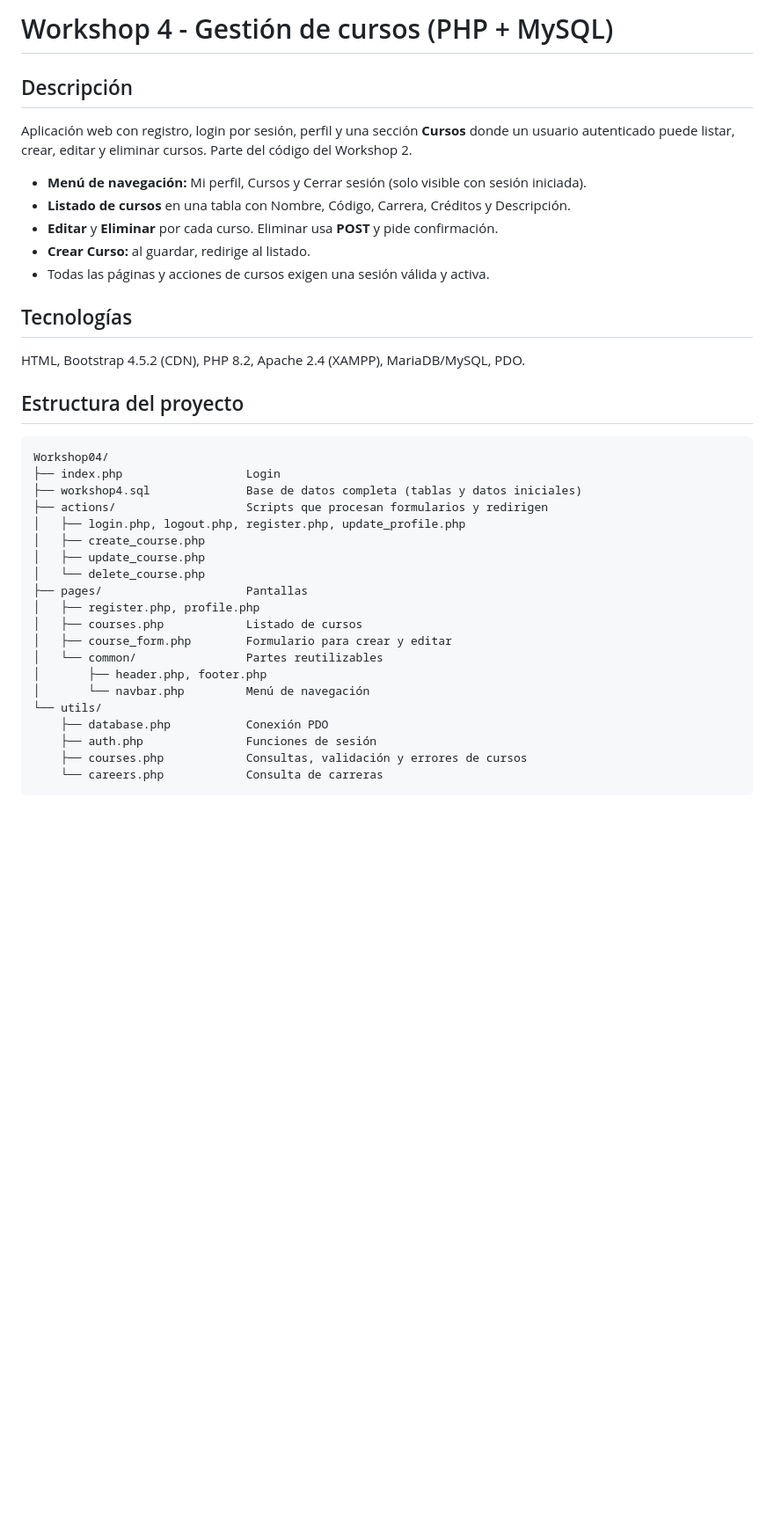
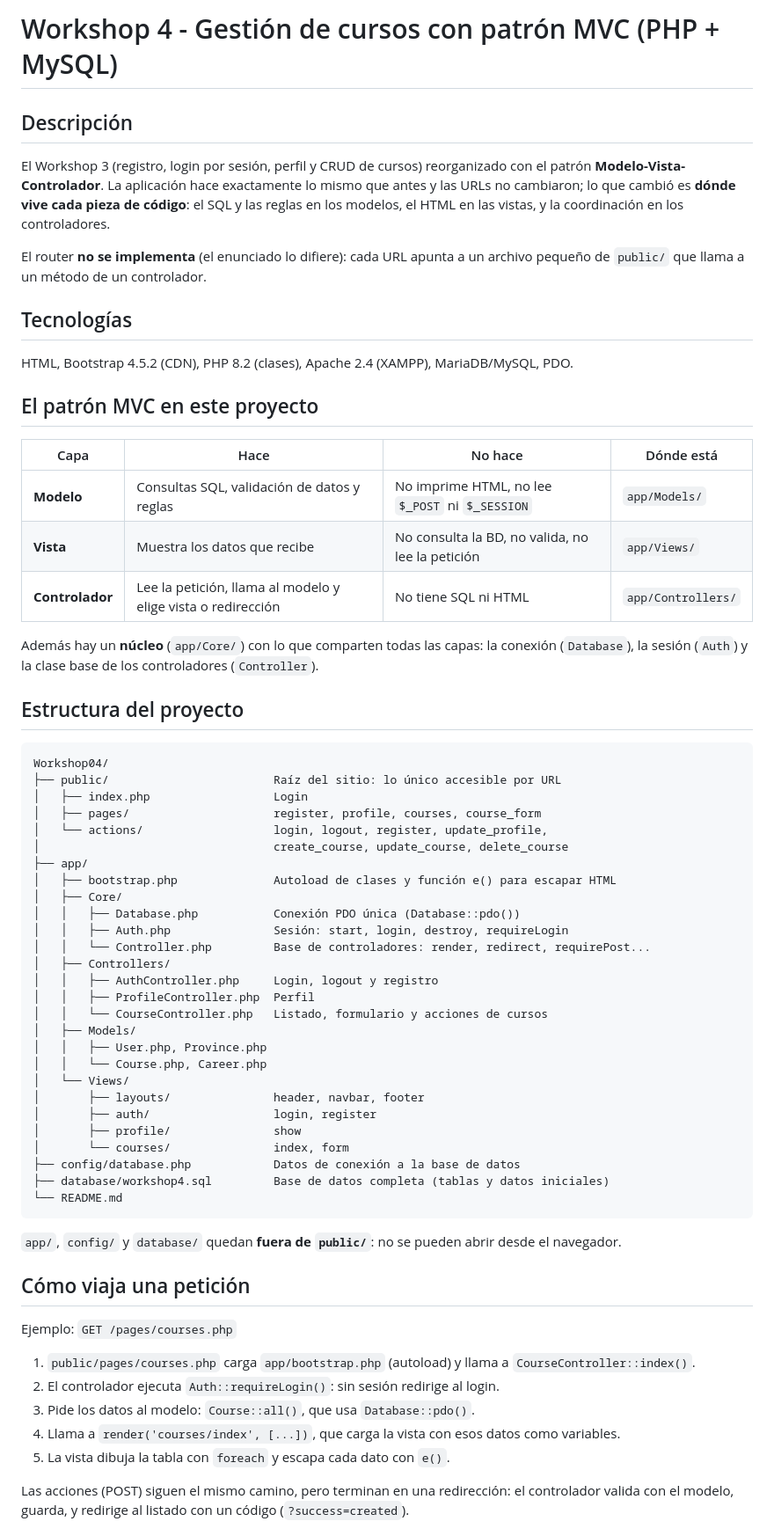
Before and after one commit to ToniniWnot/Workshops-ISW613, a Markdown page: Workshop04/README.md, the part around one of its changes. Shown at 88% size. Drawn GitHub-style; blank space fills up the shorter version.

Commit message:
agregar README del Workshop 4

````diff
--- a/Workshop04/README.md
+++ b/Workshop04/README.md
@@ -1,38 +1,69 @@
-# Workshop 4 - Gestión de cursos (PHP + MySQL)
+# Workshop 4 - Gestión de cursos con patrón MVC (PHP + MySQL)
 
 ## Descripción
-Aplicación web con registro, login por sesión, perfil y una sección **Cursos** donde un usuario
-autenticado puede listar, crear, editar y eliminar cursos. Parte del código del Workshop 2.
+El Workshop 3 (registro, login por sesión, perfil y CRUD de cursos) reorganizado con el patrón
+**Modelo-Vista-Controlador**. La aplicación hace exactamente lo mismo que antes y las URLs no cambiaron;
+lo que cambió es **dónde vive cada pieza de código**: el SQL y las reglas en los modelos, el HTML en las
+vistas, y la coordinación en los controladores.
 
-- **Menú de navegación:** Mi perfil, Cursos y Cerrar sesión (solo visible con sesión iniciada).
-- **Listado de cursos** en una tabla con Nombre, Código, Carrera, Créditos y Descripción.
-- **Editar** y **Eliminar** por cada curso. Eliminar usa **POST** y pide confirmación.
-- **Crear Curso:** al guardar, redirige al listado.
-- Todas las páginas y acciones de cursos exigen una sesión válida y activa.
+El router **no se implementa** (el enunciado lo difiere): cada URL apunta a un archivo pequeño de
+`public/` que llama a un método de un controlador.
 
 ## Tecnologías
-HTML, Bootstrap 4.5.2 (CDN), PHP 8.2, Apache 2.4 (XAMPP), MariaDB/MySQL, PDO.
+HTML, Bootstrap 4.5.2 (CDN), PHP 8.2 (clases), Apache 2.4 (XAMPP), MariaDB/MySQL, PDO.
+
+## El patrón MVC en este proyecto
+
+| Capa | Hace | No hace | Dónde está |
+|---|---|---|---|
+| **Modelo** | Consultas SQL, validación de datos y reglas | No imprime HTML, no lee `$_POST` ni `$_SESSION` | `app/Models/` |
+| **Vista** | Muestra los datos que recibe | No consulta la BD, no valida, no lee la petición | `app/Views/` |
+| **Controlador** | Lee la petición, llama al modelo y elige vista o redirección | No tiene SQL ni HTML | `app/Controllers/` |
+
+Además hay un **núcleo** (`app/Core/`) con lo que comparten todas las capas: la conexión (`Database`), la
+sesión (`Auth`) y la clase base de los controladores (`Controller`).
 
 ## Estructura del proyecto
 ```
 Workshop04/
-├── index.php                  Login
-├── workshop4.sql              Base de datos completa (tablas y datos iniciales)
-├── actions/                   Scripts que procesan formularios y redirigen
-│   ├── login.php, logout.php, register.php, update_profile.php
-│   ├── create_course.php
-│   ├── update_course.php
-│   └── delete_course.php
-├── pages/                     Pantallas
-│   ├── register.php, profile.php
-│   ├── courses.php            Listado de cursos
-│   ├── course_form.php        Formulario para crear y editar
-│   └── common/                Partes reutilizables
-│       ├── header.php, footer.php
-│       └── navbar.php         Menú de navegación
-└── utils/
-    ├── database.php           Conexión PDO
-    ├── auth.php               Funciones de sesión
-    ├── courses.php            Consultas, validación y errores de cursos
-    └── careers.php            Consulta de carreras
+├── public/                        Raíz del sitio: lo único accesible por URL
+│   ├── index.php                  Login
+│   ├── pages/                     register, profile, courses, course_form
+│   └── actions/                   login, logout, register, update_profile,
+│                                  create_course, update_course, delete_course
+├── app/
+│   ├── bootstrap.php              Autoload de clases y función e() para escapar HTML
+│   ├── Core/
+│   │   ├── Database.php           Conexión PDO única (Database::pdo())
+│   │   ├── Auth.php               Sesión: start, login, destroy, requireLogin
+│   │   └── Controller.php         Base de controladores: render, redirect, requirePost...
+│   ├── Controllers/
+│   │   ├── AuthController.php     Login, logout y registro
+│   │   ├── ProfileController.php  Perfil
+│   │   └── CourseController.php   Listado, formulario y acciones de cursos
+│   ├── Models/
+│   │   ├── User.php, Province.php
+│   │   └── Course.php, Career.php
+│   └── Views/
+│       ├── layouts/               header, navbar, footer
+│       ├── auth/                  login, register
+│       ├── profile/               show
+│       └── courses/               index, form
+├── config/database.php            Datos de conexión a la base de datos
+├── database/workshop4.sql         Base de datos completa (tablas y datos iniciales)
+└── README.md
 ```
+`app/`, `config/` y `database/` quedan **fuera de `public/`**: no se pueden abrir desde el navegador.
+
+## Cómo viaja una petición
+Ejemplo: `GET /pages/courses.php`
+
+1. `public/pages/courses.php` carga `app/bootstrap.php` (autoload) y llama a `CourseController::index()`.
+2. El controlador ejecuta `Auth::requireLogin()`: sin sesión redirige al login.
+3. Pide los datos al modelo: `Course::all()`, que usa `Database::pdo()`.
+4. Llama a `render('courses/index', [...])`, que carga la vista con esos datos como variables.
+5. La vista dibuja la tabla con `foreach` y escapa cada dato con `e()`.
+
+Las acciones (POST) siguen el mismo camino, pero terminan en una redirección: el controlador valida con el
+modelo, guarda, y redirige al listado con un código (`?success=created`).
+
````
Also changed, not shown: other parts of Workshop04/README.md (+56 -47 lines).
